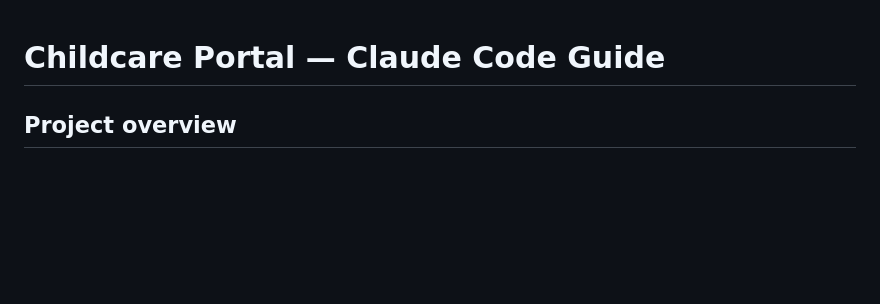
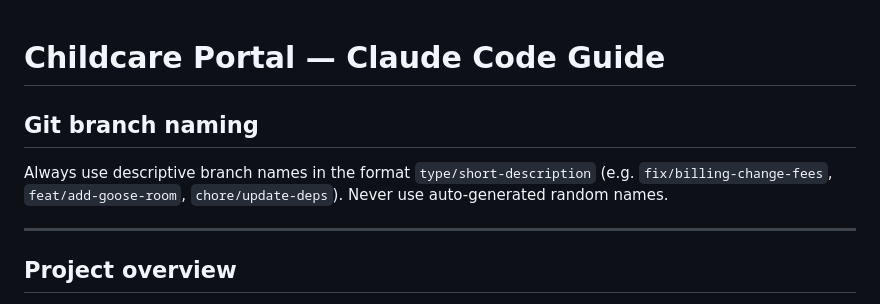
Before and after one commit to timothystl/childcare-portal, a Markdown page: CLAUDE.md, the part around the change. GitHub-like rendering; blank space fills up the shorter version.

Commit message:
Add branch naming convention to CLAUDE.md
https://claude.ai/code/session_017csK6XuyFk7EMRYMZXpRLW

```diff
--- a/CLAUDE.md
+++ b/CLAUDE.md
@@ -1,4 +1,10 @@
 # Childcare Portal — Claude Code Guide
+
+## Git branch naming
+
+Always use descriptive branch names in the format `type/short-description` (e.g. `fix/billing-change-fees`, `feat/add-goose-room`, `chore/update-deps`). Never use auto-generated random names.
+
+---
 
 ## Project overview
 
```
